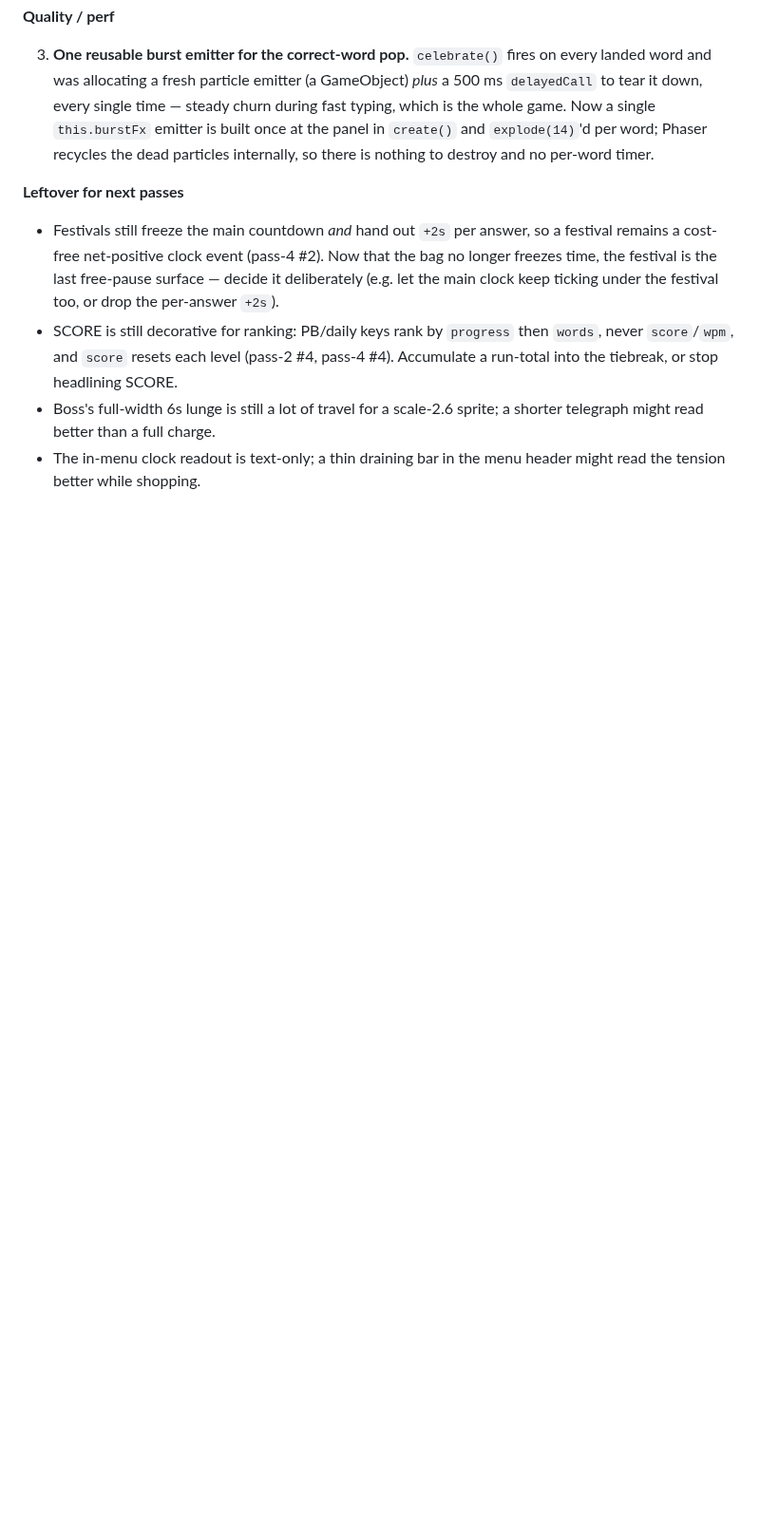
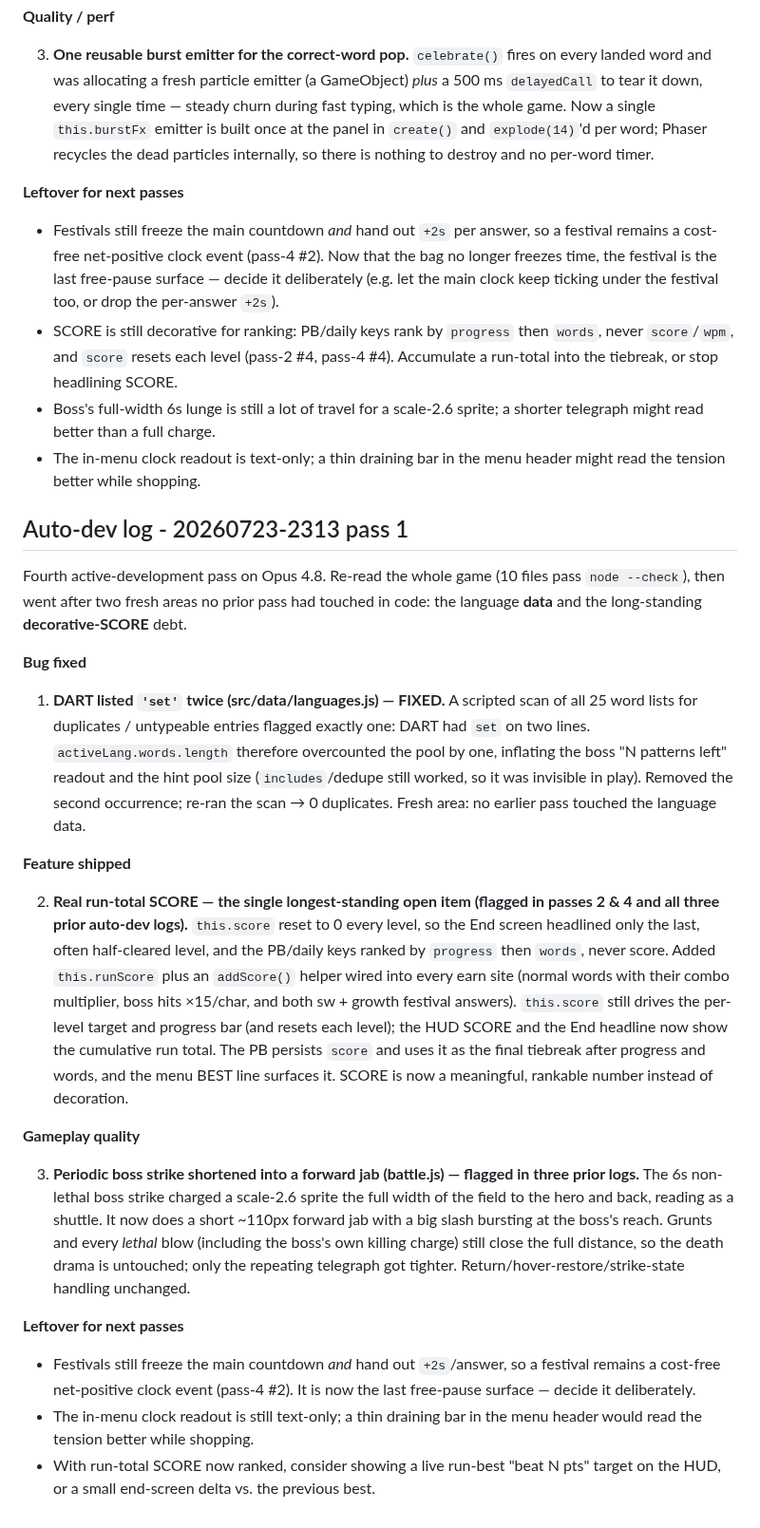
Before and after one commit to RaidenTechnology/life-of-software, a Markdown page: NOTES.md, the part around the change. Shown at 95% size. GitHub-like rendering; blank space fills up the shorter version.

Commit message:
Auto-dev: NOTES.md pass log (20260723-2313 pass 1)
Co-Authored-By: Claude <noreply@anthropic.com>

```diff
--- a/NOTES.md
+++ b/NOTES.md
@@ -607,3 +607,53 @@ none of passes 1-6 or the two prior auto-dev passes had touched in code.
   shorter telegraph might read better than a full charge.
 - The in-menu clock readout is text-only; a thin draining bar in the menu header
   might read the tension better while shopping.
+
+## Auto-dev log - 20260723-2313 pass 1
+
+Fourth active-development pass on Opus 4.8. Re-read the whole game (10 files pass
+`node --check`), then went after two fresh areas no prior pass had touched in
+code: the language **data** and the long-standing **decorative-SCORE** debt.
+
+**Bug fixed**
+
+1. **DART listed `'set'` twice (src/data/languages.js) — FIXED.** A scripted scan
+   of all 25 word lists for duplicates / untypeable entries flagged exactly one:
+   DART had `set` on two lines. `activeLang.words.length` therefore overcounted
+   the pool by one, inflating the boss "N patterns left" readout and the hint
+   pool size (`includes`/dedupe still worked, so it was invisible in play).
+   Removed the second occurrence; re-ran the scan → 0 duplicates. Fresh area:
+   no earlier pass touched the language data.
+
+**Feature shipped**
+
+2. **Real run-total SCORE — the single longest-standing open item (flagged in
+   passes 2 & 4 and all three prior auto-dev logs).** `this.score` reset to 0
+   every level, so the End screen headlined only the last, often half-cleared
+   level, and the PB/daily keys ranked by `progress` then `words`, never score.
+   Added `this.runScore` plus an `addScore()` helper wired into every earn site
+   (normal words with their combo multiplier, boss hits ×15/char, and both
+   sw + growth festival answers). `this.score` still drives the per-level target
+   and progress bar (and resets each level); the HUD SCORE and the End headline
+   now show the cumulative run total. The PB persists `score` and uses it as the
+   final tiebreak after progress and words, and the menu BEST line surfaces it.
+   SCORE is now a meaningful, rankable number instead of decoration.
+
+**Gameplay quality**
+
+3. **Periodic boss strike shortened into a forward jab (battle.js) — flagged in
+   three prior logs.** The 6s non-lethal boss strike charged a scale-2.6 sprite
+   the full width of the field to the hero and back, reading as a shuttle. It now
+   does a short ~110px forward jab with a big slash bursting at the boss's reach.
+   Grunts and every *lethal* blow (including the boss's own killing charge) still
+   close the full distance, so the death drama is untouched; only the repeating
+   telegraph got tighter. Return/hover-restore/strike-state handling unchanged.
+
+**Leftover for next passes**
+
+- Festivals still freeze the main countdown *and* hand out `+2s`/answer, so a
+  festival remains a cost-free net-positive clock event (pass-4 #2). It is now the
+  last free-pause surface — decide it deliberately.
+- The in-menu clock readout is still text-only; a thin draining bar in the menu
+  header would read the tension better while shopping.
+- With run-total SCORE now ranked, consider showing a live run-best "beat N pts"
+  target on the HUD, or a small end-screen delta vs. the previous best.
```
